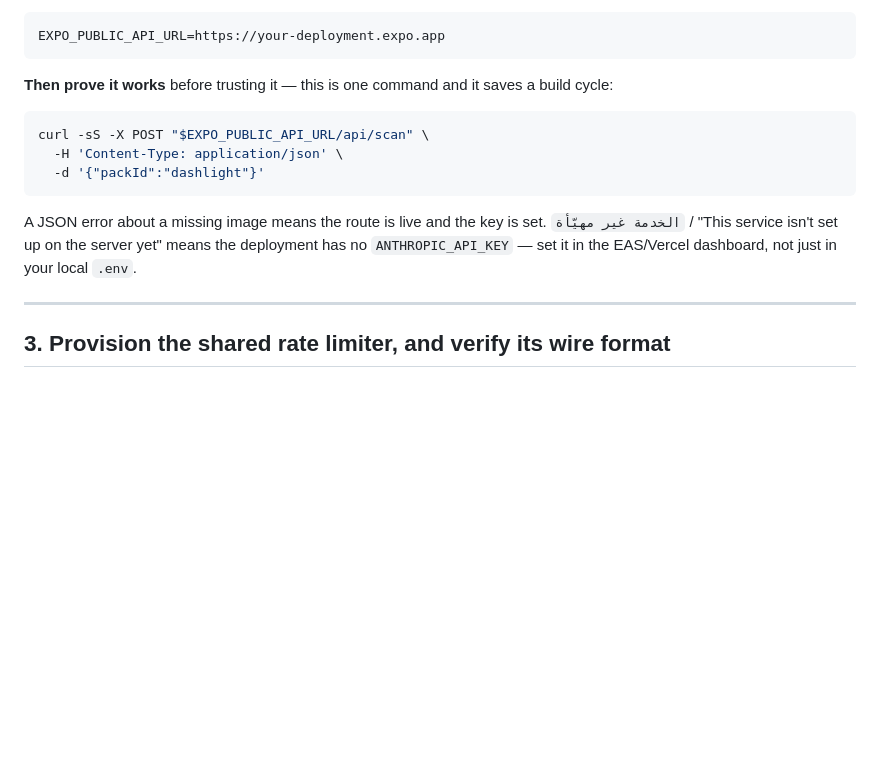
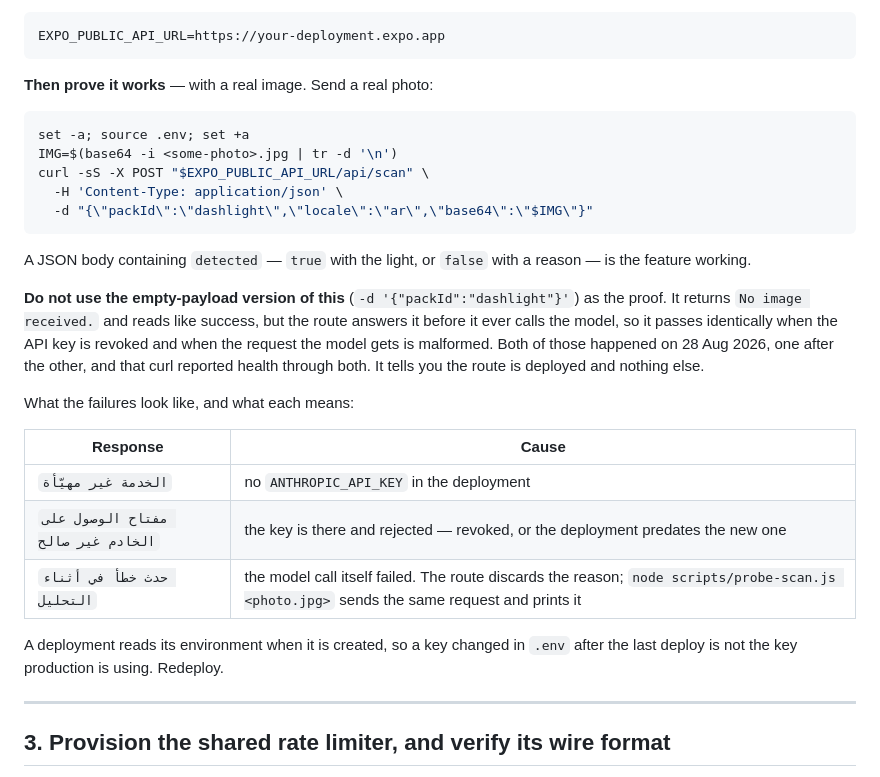
Before and after one commit to alievin0/Luka-AI, a Markdown page: docs/launch-runbook.md, the part around the change. GitHub-like rendering; blank space fills up the shorter version.

Commit message:
Stop recommending the curl that reported health through two outages
The runbook's proof-of-life for the deployed API was a POST with no image.
It comes back "No image received." and reads like success. The route answers
it at the image check, before the model is ever called, so it returns exactly
that while the API key is revoked and while the request the model receives is
rejected outright.

Both happened today, consecutively, and that command reported health through
both. Scanning was broken in production and the runbook's own verification
step said it was fine.

Replaced with a real image and a table of what each failure message means,
since the three are easy to confuse and point at different fixes. Also
records that a deployment reads its environment at creation — the trap that
made a valid key in .env look like a dead one in production.

Co-Authored-By: Claude Opus 5 <noreply@anthropic.com>
Claude-Session: https://claude.ai/code/session_01TKuy5SZXYd9xXETK1Pjm2H

````diff
--- a/docs/launch-runbook.md
+++ b/docs/launch-runbook.md
@@ -98,19 +98,36 @@ Take the origin it prints and put it in `.env`:
 EXPO_PUBLIC_API_URL=https://your-deployment.expo.app
 ```
 
-**Then prove it works** before trusting it — this is one command and it saves a
-build cycle:
+**Then prove it works** — with a real image. Send a real photo:
 
 ```bash
+set -a; source .env; set +a
+IMG=$(base64 -i <some-photo>.jpg | tr -d '\n')
 curl -sS -X POST "$EXPO_PUBLIC_API_URL/api/scan" \
   -H 'Content-Type: application/json' \
-  -d '{"packId":"dashlight"}'
+  -d "{\"packId\":\"dashlight\",\"locale\":\"ar\",\"base64\":\"$IMG\"}"
 ```
 
-A JSON error about a missing image means the route is live and the key is set.
-`الخدمة غير مهيّأة` / "This service isn't set up on the server yet" means the
-deployment has no `ANTHROPIC_API_KEY` — set it in the EAS/Vercel dashboard, not
-just in your local `.env`.
+A JSON body containing `detected` — `true` with the light, or `false` with a
+reason — is the feature working.
+
+**Do not use the empty-payload version of this** (`-d '{"packId":"dashlight"}'`)
+as the proof. It returns `No image received.` and reads like success, but the
+route answers it before it ever calls the model, so it passes identically when
+the API key is revoked and when the request the model gets is malformed. Both
+of those happened on 28 Aug 2026, one after the other, and that curl reported
+health through both. It tells you the route is deployed and nothing else.
+
+What the failures look like, and what each means:
+
+| Response | Cause |
+| --- | --- |
+| `الخدمة غير مهيّأة` | no `ANTHROPIC_API_KEY` in the deployment |
+| `مفتاح الوصول على الخادم غير صالح` | the key is there and rejected — revoked, or the deployment predates the new one |
+| `حدث خطأ في أثناء التحليل` | the model call itself failed. The route discards the reason; `node scripts/probe-scan.js <photo.jpg>` sends the same request and prints it |
+
+A deployment reads its environment when it is created, so a key changed in
+`.env` after the last deploy is not the key production is using. Redeploy.
 
 ---
 
````
